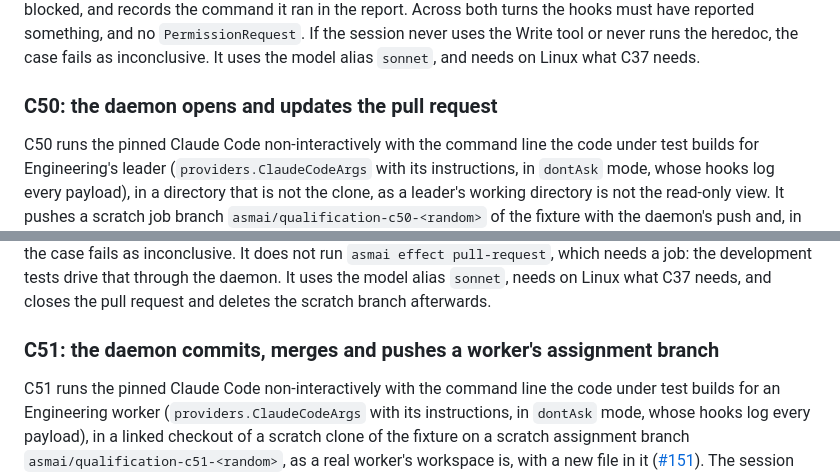
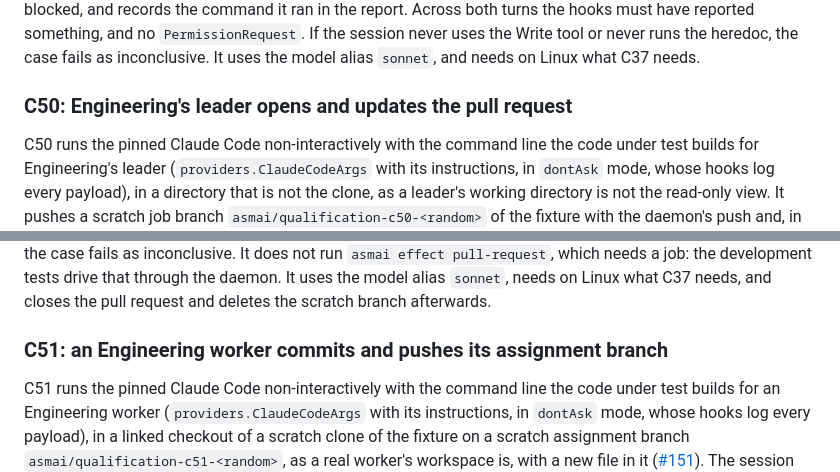
Before and after one commit to talvor/asmai, a Markdown page: docs/qualification-harness.md, 2 parts joined by grey strips. GitHub-like rendering.

Commit message:
no-mistakes(review): Restore pre-#204 C50 and C51 qualification doc headings

```diff
--- a/docs/qualification-harness.md
+++ b/docs/qualification-harness.md
@@ -160,11 +160,11 @@ They use the model alias `sonnet`, and depend on the model running the commands
 
 C49 runs the pinned Claude Code non-interactively in the same kind of workspace as C36 and C37, with the command line the code under test builds for a worker, whose hooks log every payload beside the workspace. Its first turn has the session write `test/index.test.js`, a JavaScript test whose braces sit next to quotes (`import { test } from 'node:test';`), with the Write tool, and requires the write to happen, not denied, with the exact content. Its second turn removes that file and has the session write the same content through the shell heredoc compound the #36 demo's worker stalled at, `mkdir -p test && cat > test/index.test.js <<'EOF'` … `EOF` followed by `npm test 2>&1 | tail -12`, which Claude Code's shell analyser marks too complex to judge (a brace next to a quote character) whether or not rules allow `cat`, and to reply `blocked` if it is refused. A plain heredoc on its own may run in the sandbox, so the case does not use one. It requires the file not to be written, the command to be denied in `dontAsk` mode with the session told so, and the session's reply to say it is blocked, and records the command it ran in the report. Across both turns the hooks must have reported something, and no `PermissionRequest`. If the session never uses the Write tool or never runs the heredoc, the case fails as inconclusive. It uses the model alias `sonnet`, and needs on Linux what C37 needs.
 
-### C50: the daemon opens and updates the pull request
+### C50: Engineering's leader opens and updates the pull request
 
 C50 runs the pinned Claude Code non-interactively with the command line the code under test builds for Engineering's leader (`providers.ClaudeCodeArgs` with its instructions, in `dontAsk` mode, whose hooks log every payload), in a directory that is not the clone, as a leader's working directory is not the read-only view. It pushes a scratch job branch `asmai/qualification-c50-<random>` of the fixture with the daemon's push and, in two turns, has the session run the commands its instructions give, each as its own Bash call: `gh pr create --draft --repo talvor/asmai-fixture --base <default branch> --head <branch> --title <title> --body-file <file>`, then `gh pr edit <number> --repo talvor/asmai-fixture --body-file <file>`. It requires neither to be denied, to fail or to be retried outside the sandbox (`dangerouslyDisableSandbox`), the pull request to be found a draft from the branch by the daemon's lookup (`github.ViewPullRequest`), its body to hold the update, and the hooks to have reported something and no `PermissionRequest`. If the session never runs a command as given, the case fails as inconclusive. It does not run `asmai effect pull-request`, which needs a job: the development tests drive that through the daemon. It uses the model alias `sonnet`, needs on Linux what C37 needs, and closes the pull request and deletes the scratch branch afterwards.
 
-### C51: the daemon commits, merges and pushes a worker's assignment branch
+### C51: an Engineering worker commits and pushes its assignment branch
 
 C51 runs the pinned Claude Code non-interactively with the command line the code under test builds for an Engineering worker (`providers.ClaudeCodeArgs` with its instructions, in `dontAsk` mode, whose hooks log every payload), in a linked checkout of a scratch clone of the fixture on a scratch assignment branch `asmai/qualification-c51-<random>`, as a real worker's workspace is, with a new file in it ([#151](https://github.com/talvor/asmai/issues/151)). The session runs `git add c51.txt`, `git commit -q -m '...'` and `git push origin <branch>`, each as its own Bash call. It requires none to be denied, to fail or to be retried outside the sandbox (`dangerouslyDisableSandbox`), origin's branch to be at the worker's commit, and the hooks to have reported something and no `PermissionRequest`. The commands are single calls on purpose: Claude Code takes a call out of the sandbox only when every command in it is excluded, so a worker's `git commit ... && git log` or `git push ... | tail` stays in the sandbox, where the commit cannot write the clone's Git directory and the push cannot reach GitHub. The worker's instructions and the daemon's refusal of a result whose commit is not on origin say so. The case does not run `asmai result` or `asmai blocked`, which need a job. It uses the model alias `sonnet`, needs on Linux what C37 needs, and deletes the scratch branch afterwards.
 
```
